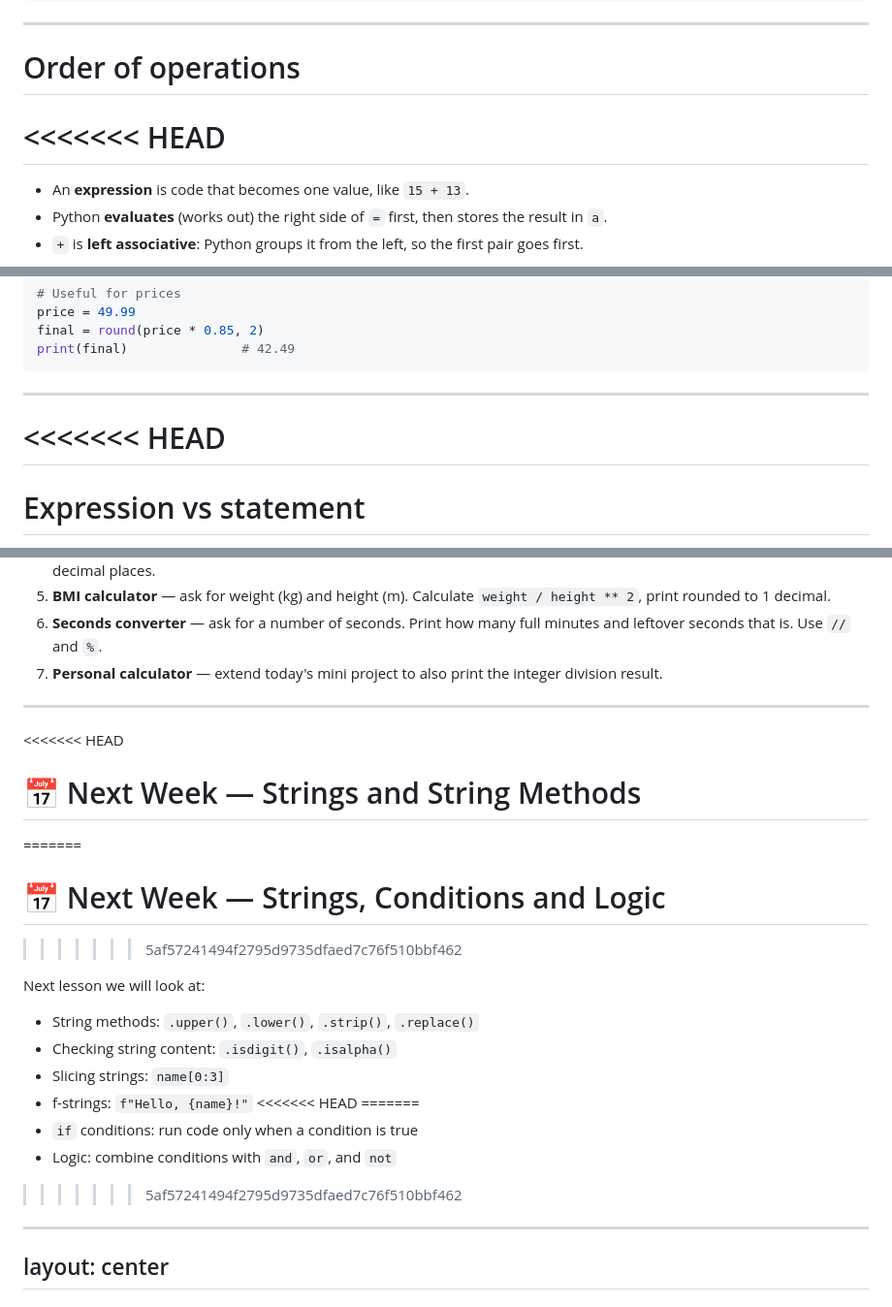
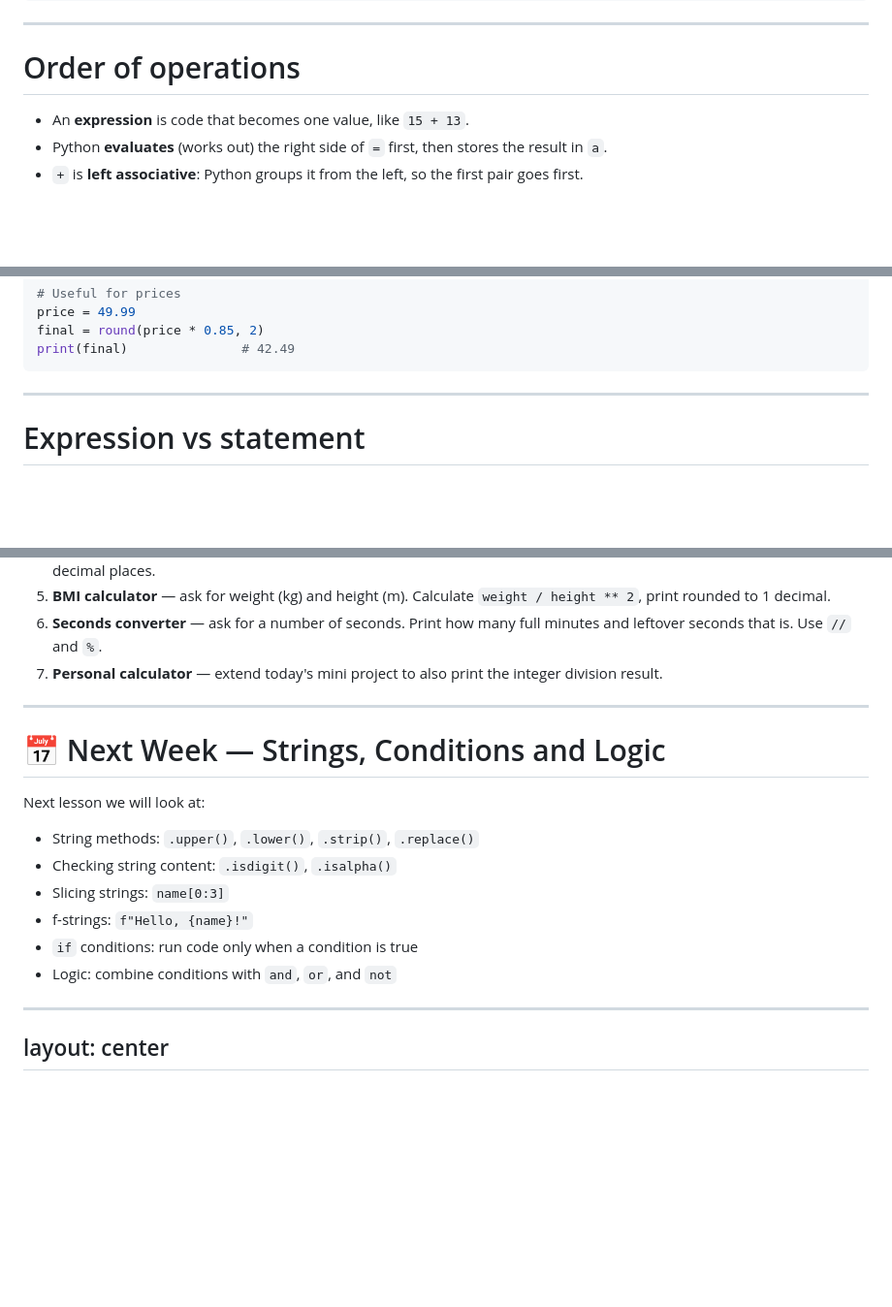
Before and after one commit to BazookaMusic/redi-intro-to-programming-2026, a Markdown page: src/slides/03-arithmetic.md, 3 parts joined by grey strips. Shown at 97% size. GitHub-like rendering; blank space fills up the shorter version.

Commit message:
Fix merge conflict markers in lesson 03 arithmetic slides
Resolved four unresolved conflicts left in the file. Kept bazookamusic's
additions: left-associativity explanation slide, Expression vs Statement
slide, and updated Next Week section to include conditions and logic.

Co-Authored-By: Claude Sonnet 4.6 <noreply@anthropic.com>

````diff
--- a/src/slides/03-arithmetic.md
+++ b/src/slides/03-arithmetic.md
@@ -193,8 +193,6 @@ print(sweets % friends)    # 2 left over
 
 # Order of operations
 
-<<<<<<< HEAD
-=======
 - An **expression** is code that becomes one value, like `15 + 13`.
 - Python **evaluates** (works out) the right side of `=` first, then stores the result in `a`.
 - `+` is **left associative**: Python groups it from the left, so the first pair goes first.
@@ -327,8 +325,6 @@ print(final)               # 42.49
 ```
 
 ---
-<<<<<<< HEAD
-=======
 
 # Expression vs statement
 
@@ -636,11 +631,7 @@ print("Power:          ", a ** b)
 
 ---
 
-<<<<<<< HEAD
-# 📅 Next Week — Strings and String Methods
-=======
 # 📅 Next Week — Strings, Conditions and Logic
->>>>>>> 5af57241494f2795d9735dfaed7c76f510bbf462
 
 Next lesson we will look at:
 
@@ -648,11 +639,8 @@ Next lesson we will look at:
 - Checking string content: `.isdigit()`, `.isalpha()`
 - Slicing strings: `name[0:3]`
 - f-strings: `f"Hello, {name}!"`
-<<<<<<< HEAD
-=======
 - `if` conditions: run code only when a condition is true
 - Logic: combine conditions with `and`, `or`, and `not`
->>>>>>> 5af57241494f2795d9735dfaed7c76f510bbf462
 
 ---
 layout: center
````
Also changed, not shown: other parts of src/slides/03-arithmetic.md (+1 -2 lines).
